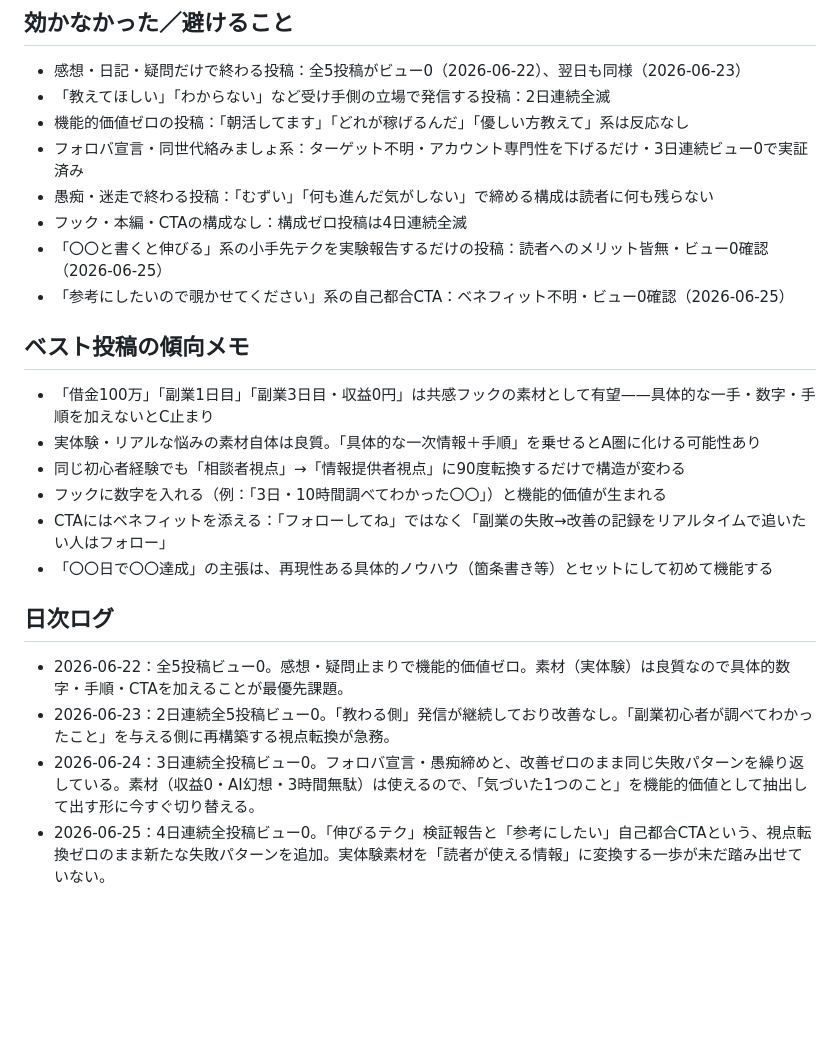
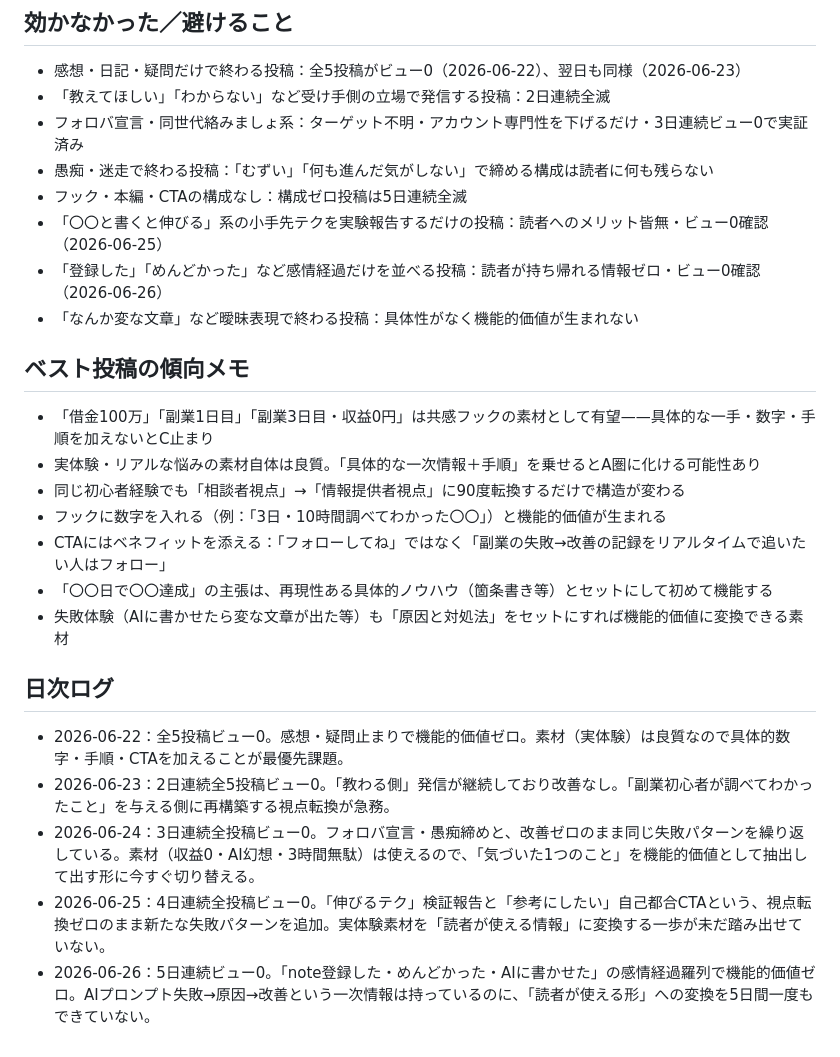
Before and after one commit to watarushinmachi/threads-auto, a Markdown page: ポンタ/ナレッジ/10_learnings.md, the part around the change. Drawn GitHub-style; blank space fills up the shorter version.

Commit message:
PDCA: 学びを自動更新 [skip ci]

```diff
--- a/ポンタ/ナレッジ/10_learnings.md
+++ b/ポンタ/ナレッジ/10_learnings.md
@@ -10,12 +10,12 @@
 ## 効かなかった／避けること
 - 感想・日記・疑問だけで終わる投稿：全5投稿がビュー0（2026-06-22）、翌日も同様（2026-06-23）
 - 「教えてほしい」「わからない」など受け手側の立場で発信する投稿：2日連続全滅
-- 機能的価値ゼロの投稿：「朝活してます」「どれが稼げるんだ」「優しい方教えて」系は反応なし
 - フォロバ宣言・同世代絡みましょ系：ターゲット不明・アカウント専門性を下げるだけ・3日連続ビュー0で実証済み
 - 愚痴・迷走で終わる投稿：「むずい」「何も進んだ気がしない」で締める構成は読者に何も残らない
-- フック・本編・CTAの構成なし：構成ゼロ投稿は4日連続全滅
+- フック・本編・CTAの構成なし：構成ゼロ投稿は5日連続全滅
 - 「〇〇と書くと伸びる」系の小手先テクを実験報告するだけの投稿：読者へのメリット皆無・ビュー0確認（2026-06-25）
-- 「参考にしたいので覗かせてください」系の自己都合CTA：ベネフィット不明・ビュー0確認（2026-06-25）
+- 「登録した」「めんどかった」など感情経過だけを並べる投稿：読者が持ち帰れる情報ゼロ・ビュー0確認（2026-06-26）
+- 「なんか変な文章」など曖昧表現で終わる投稿：具体性がなく機能的価値が生まれない
 
 ## ベスト投稿の傾向メモ
 - 「借金100万」「副業1日目」「副業3日目・収益0円」は共感フックの素材として有望——具体的な一手・数字・手順を加えないとC止まり
@@ -24,6 +24,7 @@
 - フックに数字を入れる（例：「3日・10時間調べてわかった〇〇」）と機能的価値が生まれる
 - CTAにはベネフィットを添える：「フォローしてね」ではなく「副業の失敗→改善の記録をリアルタイムで追いたい人はフォロー」
 - 「〇〇日で〇〇達成」の主張は、再現性ある具体的ノウハウ（箇条書き等）とセットにして初めて機能する
+- 失敗体験（AIに書かせたら変な文章が出た等）も「原因と対処法」をセットにすれば機能的価値に変換できる素材
 
 ## 日次ログ
 <!-- 毎朝1行ずつ自動追記（日付：要点） -->
@@ -31,3 +32,4 @@
 - 2026-06-23：2日連続全5投稿ビュー0。「教わる側」発信が継続しており改善なし。「副業初心者が調べてわかったこと」を与える側に再構築する視点転換が急務。
 - 2026-06-24：3日連続全投稿ビュー0。フォロバ宣言・愚痴締めと、改善ゼロのまま同じ失敗パターンを繰り返している。素材（収益0・AI幻想・3時間無駄）は使えるので、「気づいた1つのこと」を機能的価値として抽出して出す形に今すぐ切り替える。
 - 2026-06-25：4日連続全投稿ビュー0。「伸びるテク」検証報告と「参考にしたい」自己都合CTAという、視点転換ゼロのまま新たな失敗パターンを追加。実体験素材を「読者が使える情報」に変換する一歩が未だ踏み出せていない。
+- 2026-06-26：5日連続ビュー0。「note登録した・めんどかった・AIに書かせた」の感情経過羅列で機能的価値ゼロ。AIプロンプト失敗→原因→改善という一次情報は持っているのに、「読者が使える形」への変換を5日間一度もできていない。
```
